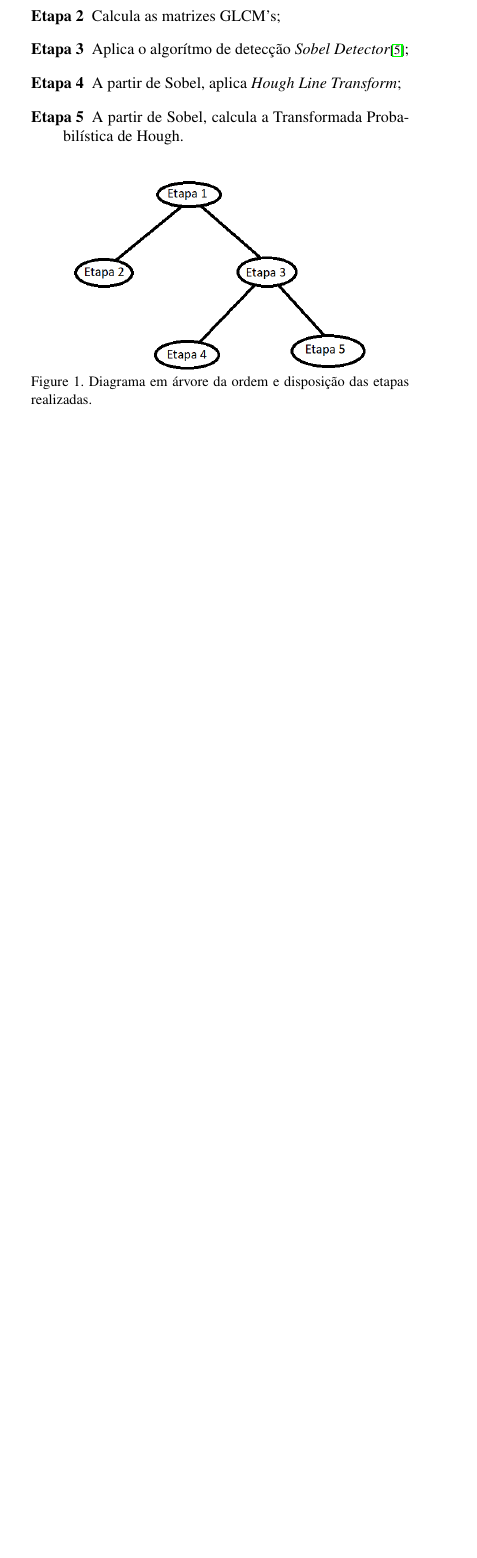
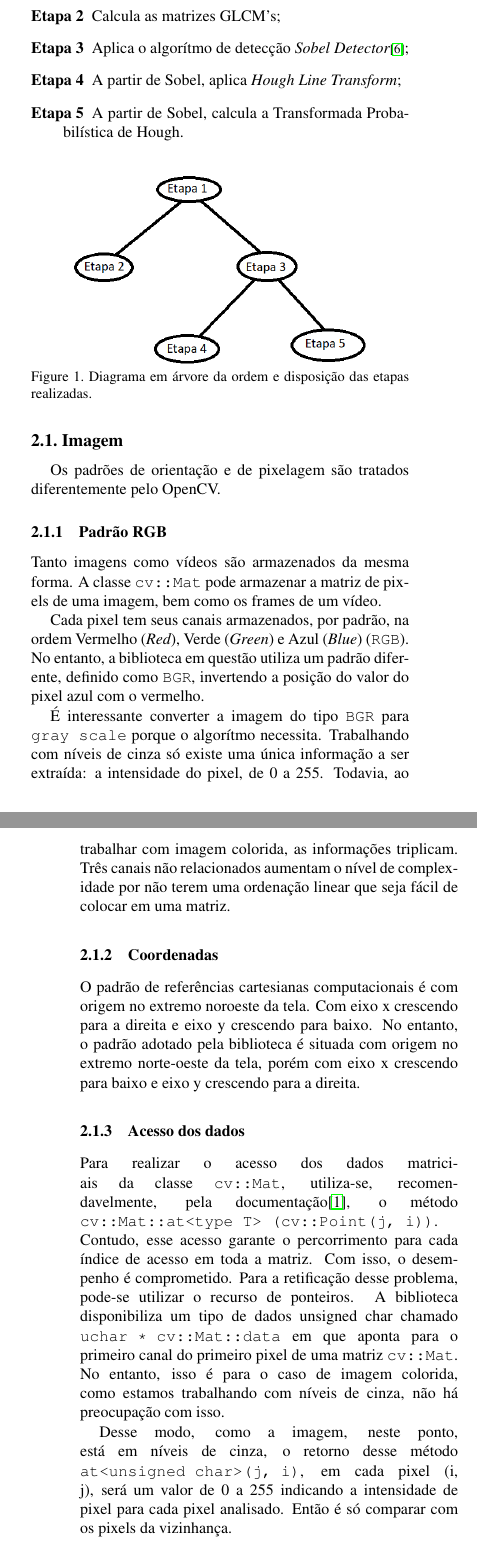
Before and after one commit to bestknighter/PVC-ContagemDeVagas, a LaTeX paper (relatorio/relatorio_final.tex): part of one column of page 2 of 5 before the commit and two parts of the columns of pages 2 and 3 of 5 after it, the two joined at a grey line, cut so that both start at the same text, the shorter picture padded with empty space. Compiled offline with pdfLaTeX.

Commit message:
Finaliza segunda página

```diff
--- a/relatorio/relatorio_final.tex
+++ b/relatorio/relatorio_final.tex
@@ -150,6 +150,54 @@ duas retas. O procedimento desta metodologia foi o seguinte:
 \end{figure}
 
 
+\subsection{Imagem}
+
+Os padrões de orientação e de pixelagem são tratados diferentemente pelo OpenCV.
+
+
+\subsubsection{Padrão RGB}
+
+	Tanto imagens como vídeos são armazenados da mesma forma. A classe
+\verb'cv::Mat' pode armazenar a matriz de pixels de uma imagem, bem como os
+frames de um vídeo.
+
+	Cada pixel tem seus canais armazenados, por padrão, na ordem Vermelho ({\em Red}),
+Verde ({\em Green}) e Azul ({\em Blue}) (\verb'RGB'). No entanto, a biblioteca em questão
+utiliza um padrão diferente, definido como \verb'BGR', invertendo a posição do valor do
+pixel azul com o vermelho.
+
+	É interessante converter a imagem do tipo \verb'BGR' para \verb'gray scale' porque
+o algorítmo necessita. Trabalhando com níveis de cinza só existe uma única informação
+a ser extraída: a intensidade do pixel, de 0 a 255. Todavia, ao trabalhar com imagem
+colorida, as informações triplicam. Três canais não relacionados aumentam o nível de
+complexidade por não terem uma ordenação linear que seja fácil de colocar em uma matriz.
+
+
+\subsubsection{Coordenadas}
+
+	O padrão de referências cartesianas computacionais é com origem no extremo noroeste
+da tela. Com eixo x crescendo para a direita e eixo y crescendo para baixo. No entanto,
+o padrão adotado pela biblioteca é situada com origem no extremo norte-oeste da tela,
+porém com eixo x crescendo para baixo e eixo y crescendo para a direita.
+
+
+\subsubsection{Acesso dos dados}
+
+	Para realizar o acesso dos dados matriciais da classe \verb'cv::Mat', utiliza-se,
+recomendavelmente, pela documentação\cite{devdocs}, o método
+\verb'cv::Mat::at<type T> (cv::Point(j, i))'. Contudo, esse acesso garante o percorrimento
+para cada índice de acesso em toda a matriz. Com isso, o desempenho é comprometido.
+Para a retificação desse problema, pode-se utilizar o recurso de ponteiros. A biblioteca
+disponibiliza um tipo de dados unsigned char chamado \verb'uchar * cv::Mat::data'
+em que aponta para o primeiro canal do primeiro pixel de uma matriz \verb'cv::Mat'.
+	No entanto, isso é para o caso de imagem colorida, como estamos trabalhando
+com níveis de cinza, não há preocupação com isso.
+
+	Desse modo, como a imagem, neste ponto, está em níveis de cinza, o retorno
+desse método \verb'at<unsigned char>(j, i)', em cada pixel (i, j), será um valor de
+0 a 255 indicando a intensidade de pixel para cada pixel analisado. Então é só comparar
+com os pixels da vizinhança.
+
 
 
 \section{Trabalhos relevantes}
```
Also changed, not shown: relatorio/relatorio_final.pdf, relatorio/relatorio_final.tex (53 more changed lines), 1 other file.
